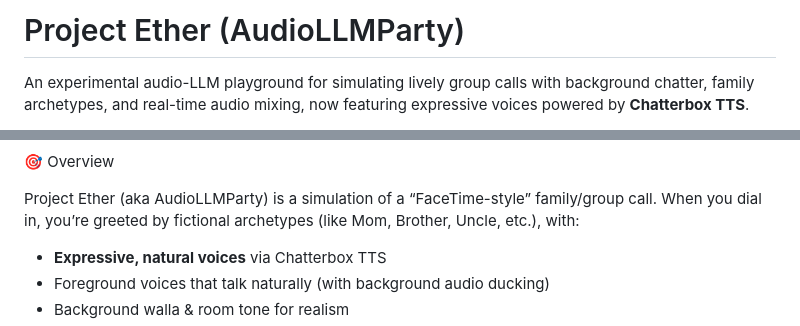
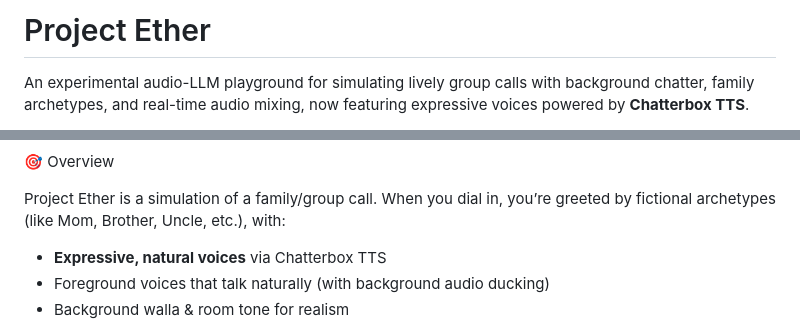
Before and after one commit to igobymatthew/project-ether, a Markdown page: README.md, 2 parts joined by grey strips. Rendered like a GitHub page.

Commit message:
Update README.md
Reducing text there and placing it here.

```diff
--- a/README.md
+++ b/README.md
@@ -1,4 +1,4 @@
-# Project Ether (AudioLLMParty)
+# Project Ether
 
 An experimental audio-LLM playground for simulating lively group calls with background chatter, family archetypes, and real-time audio mixing, now featuring expressive voices powered by **Chatterbox TTS**.
 
@@ -6,7 +6,7 @@ An experimental audio-LLM playground for simulating lively group calls with back
 
 🎯 Overview
 
-Project Ether (aka AudioLLMParty) is a simulation of a “FaceTime-style” family/group call. When you dial in, you’re greeted by fictional archetypes (like Mom, Brother, Uncle, etc.), with:
+Project Ether is a simulation of a family/group call. When you dial in, you’re greeted by fictional archetypes (like Mom, Brother, Uncle, etc.), with:
 
 - **Expressive, natural voices** via Chatterbox TTS
 - Foreground voices that talk naturally (with background audio ducking)
```
Also changed, not shown: other parts of README.md (+1 -1 lines).
